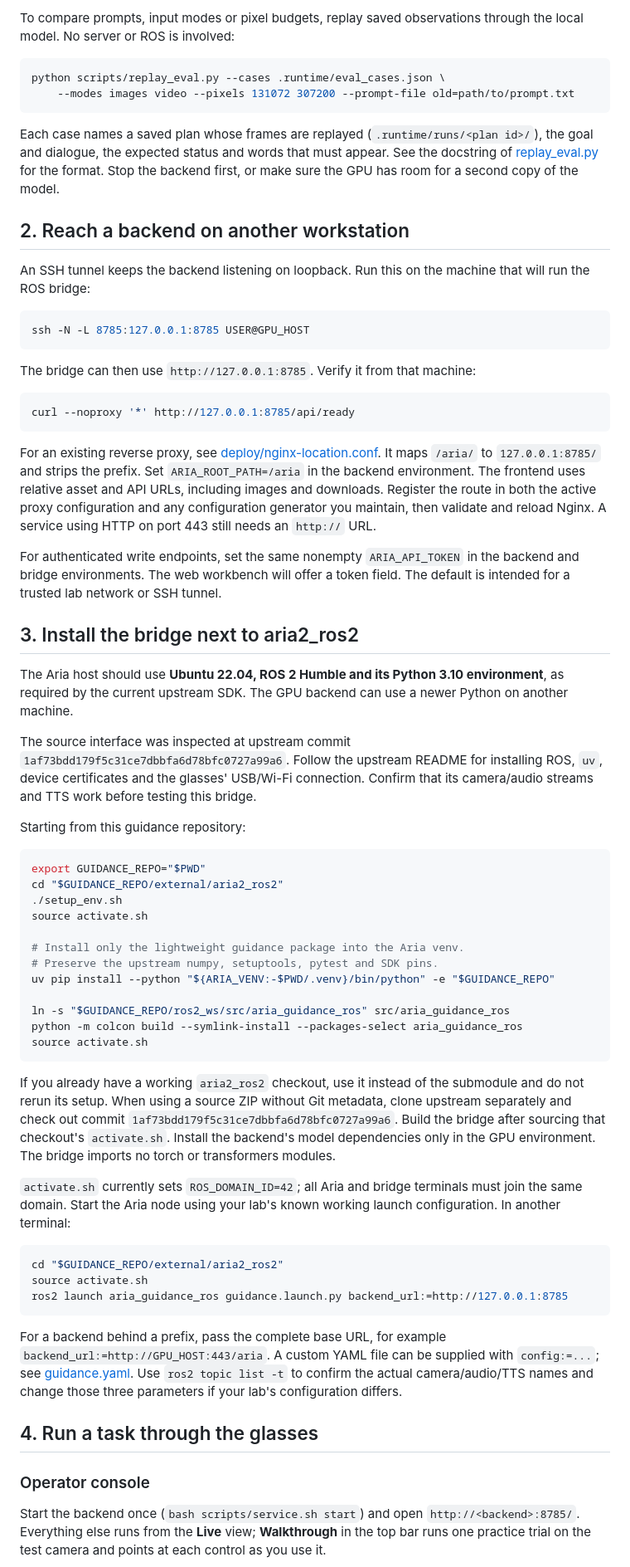
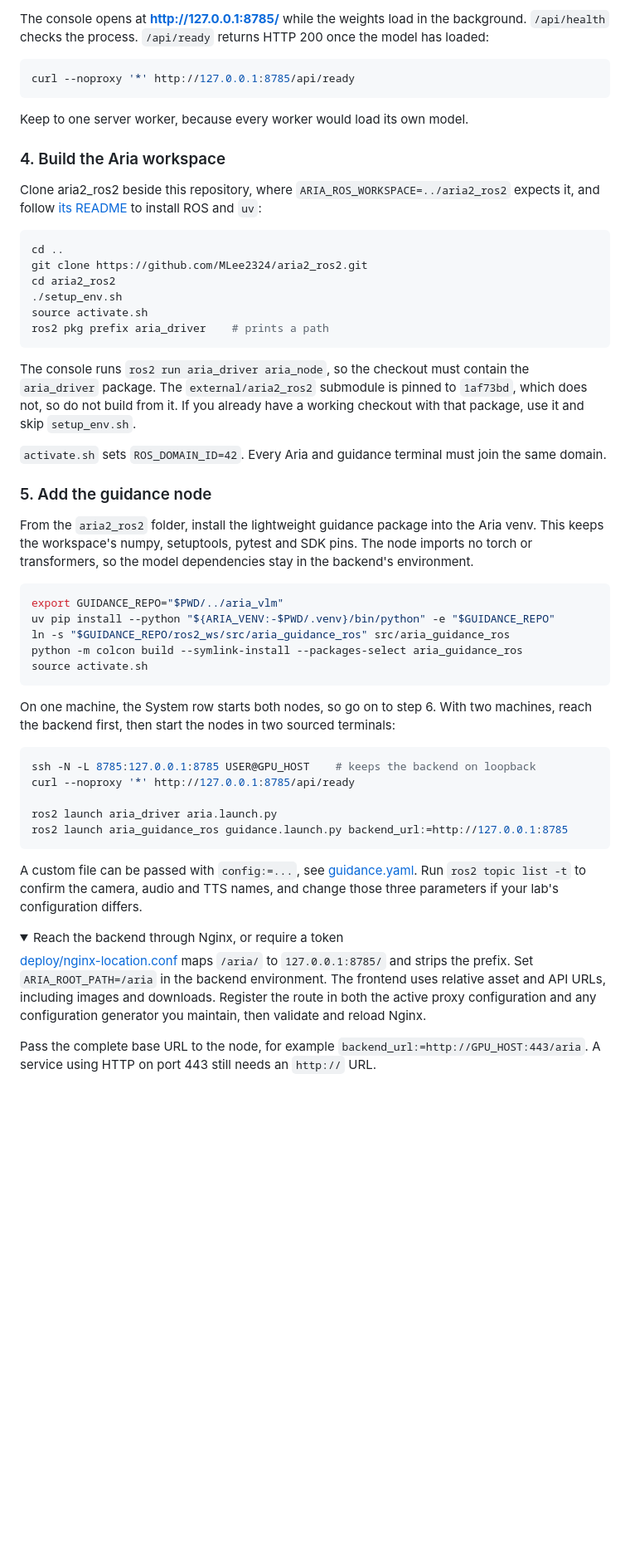
Before and after one commit to 10-OASIS-01/aria_vlm, a Markdown page: README.md, the part around one of its changes. Shown at 83% size. Drawn GitHub-style; folded sections open; blank space fills up the shorter version.

````diff
--- a/README.md
+++ b/README.md
@@ -124,68 +79,56 @@ The 20 frames of each observation reach the model as one 2 fps video (`ARIA_INPU
-To compare prompts, input modes or pixel budgets, replay saved observations through the local model. No server or ROS is involved:
-
-```bash
-python scripts/replay_eval.py --cases .runtime/eval_cases.json \
-    --modes images video --pixels 131072 307200 --prompt-file old=path/to/prompt.txt
-```
-
-Each case names a saved plan whose frames are replayed (`.runtime/runs/<plan id>/`), the goal and dialogue, the expected status and words that must appear. See the docstring of [replay_eval.py](scripts/replay_eval.py) for the format. Stop the backend first, or make sure the GPU has room for a second copy of the model.
-
-## 2. Reach a backend on another workstation
-
-An SSH tunnel keeps the backend listening on loopback. Run this on the machine that will run the ROS bridge:
-
-```bash
-ssh -N -L 8785:127.0.0.1:8785 USER@GPU_HOST
-```
-
-The bridge can then use `http://127.0.0.1:8785`. Verify it from that machine:
+The console opens at **http://127.0.0.1:8785/** while the weights load in the background. `/api/health` checks the process. `/api/ready` returns HTTP 200 once the model has loaded:
 
 ```bash
 curl --noproxy '*' http://127.0.0.1:8785/api/ready
 ```
 
-For an existing reverse proxy, see [deploy/nginx-location.conf](deploy/nginx-location.conf). It maps `/aria/` to `127.0.0.1:8785/` and strips the prefix. Set `ARIA_ROOT_PATH=/aria` in the backend environment. The frontend uses relative asset and API URLs, including images and downloads. Register the route in both the active proxy configuration and any configuration generator you maintain, then validate and reload Nginx. A service using HTTP on port 443 still needs an `http://` URL.
+Keep to one server worker, because every worker would load its own model.
 
-For authenticated write endpoints, set the same nonempty `ARIA_API_TOKEN` in the backend and bridge environments. The web workbench will offer a token field. The default is intended for a trusted lab network or SSH tunnel.
+### 4. Build the Aria workspace
 
-## 3. Install the bridge next to aria2_ros2
-
-The Aria host should use **Ubuntu 22.04, ROS 2 Humble and its Python 3.10 environment**, as required by the current upstream SDK. The GPU backend can use a newer Python on another machine.
-
-The source interface was inspected at upstream commit `1af73bdd179f5c31ce7dbbfa6d78bfc0727a99a6`. Follow the upstream README for installing ROS, `uv`, device certificates and the glasses' USB/Wi-Fi connection. Confirm that its camera/audio streams and TTS work before testing this bridge.
-
-Starting from this guidance repository:
+Clone aria2_ros2 beside this repository, where `ARIA_ROS_WORKSPACE=../aria2_ros2` expects it, and follow [its README](https://github.com/sparklabutah/aria2_ros2) to install ROS and `uv`:
 
 ```bash
-export GUIDANCE_REPO="$PWD"
-cd "$GUIDANCE_REPO/external/aria2_ros2"
+cd ..
+git clone https://github.com/MLee2324/aria2_ros2.git
+cd aria2_ros2
 ./setup_env.sh
 source activate.sh
+ros2 pkg prefix aria_driver    # prints a path
+```
 
-# Install only the lightweight guidance package into the Aria venv.
-# Preserve the upstream numpy, setuptools, pytest and SDK pins.
+The console runs `ros2 run aria_driver aria_node`, so the checkout must contain the `aria_driver` package. The `external/aria2_ros2` submodule is pinned to `1af73bd`, which does not, so do not build from it. If you already have a working checkout with that package, use it and skip `setup_env.sh`.
+
+`activate.sh` sets `ROS_DOMAIN_ID=42`. Every Aria and guidance terminal must join the same domain.
+
+### 5. Add the guidance node
+
+From the `aria2_ros2` folder, install the lightweight guidance package into the Aria venv. This keeps the workspace's numpy, setuptools, pytest and SDK pins. The node imports no torch or transformers, so the model dependencies stay in the backend's environment.
+
+```bash
+export GUIDANCE_REPO="$PWD/../aria_vlm"
 uv pip install --python "${ARIA_VENV:-$PWD/.venv}/bin/python" -e "$GUIDANCE_REPO"
-
 ln -s "$GUIDANCE_REPO/ros2_ws/src/aria_guidance_ros" src/aria_guidance_ros
 python -m colcon build --symlink-install --packages-select aria_guidance_ros
 source activate.sh
 ```
 
-If you already have a working `aria2_ros2` checkout, use it instead of the submodule and do not rerun its setup. When using a source ZIP without Git metadata, clone upstream separately and check out commit `1af73bdd179f5c31ce7dbbfa6d78bfc0727a99a6`. Build the bridge after sourcing that checkout's `activate.sh`. Install the backend's model dependencies only in the GPU environment. The bridge imports no torch or transformers modules.
-
-`activate.sh` currently sets `ROS_DOMAIN_ID=42`; all Aria and bridge terminals must join the same domain. Start the Aria node using your lab's known working launch configuration. In another terminal:
+On one machine, the System row starts both nodes, so go on to step 6. With two machines, reach the backend first, then start the nodes in two sourced terminals:
 
 ```bash
-cd "$GUIDANCE_REPO/external/aria2_ros2"
-source activate.sh
+ssh -N -L 8785:127.0.0.1:8785 USER@GPU_HOST    # keeps the backend on loopback
+curl --noproxy '*' http://127.0.0.1:8785/api/ready
+
+ros2 launch aria_driver aria.launch.py
 ros2 launch aria_guidance_ros guidance.launch.py backend_url:=http://127.0.0.1:8785
 ```
 
-For a backend behind a prefix, pass the complete base URL, for example `backend_url:=http://GPU_HOST:443/aria`. A custom YAML file can be supplied with `config:=...`; see [guidance.yaml](ros2_ws/src/aria_guidance_ros/config/guidance.yaml). Use `ros2 topic list -t` to confirm the actual camera/audio/TTS names and change those three parameters if your lab's configuration differs.
+A custom file can be passed with `config:=...`, see [guidance.yaml](ros2_ws/src/aria_guidance_ros/config/guidance.yaml). Run `ros2 topic list -t` to confirm the camera, audio and TTS names, and change those three parameters if your lab's configuration differs.
 
-## 4. Run a task through the glasses
+<details>
+<summary>Reach the backend through Nginx, or require a token</summary>
 
-### Operator console
+[deploy/nginx-location.conf](deploy/nginx-location.conf) maps `/aria/` to `127.0.0.1:8785/` and strips the prefix. Set `ARIA_ROOT_PATH=/aria` in the backend environment. The frontend uses relative asset and API URLs, including images and downloads. Register the route in both the active proxy configuration and any configuration generator you maintain, then validate and reload Nginx.
 
-Start the backend once (`bash scripts/service.sh start`) and open `http://<backend>:8785/`. Everything else runs from the **Live** view; **Walkthrough** in the top bar runs one practice trial on the test camera and points at each control as you use it.
+Pass the complete base URL to the node, for example `backend_url:=http://GPU_HOST:443/aria`. A service using HTTP on port 443 still needs an `http://` URL.
 
````
Also changed, not shown: other parts of README.md (+146 -165 lines), docs/model.md (added, +29 -0 lines), docs/ros-control.md (added, +95 -0 lines), docs/img/console-live.png (added), docs/img/console-trials.png (added), 10 other files.
